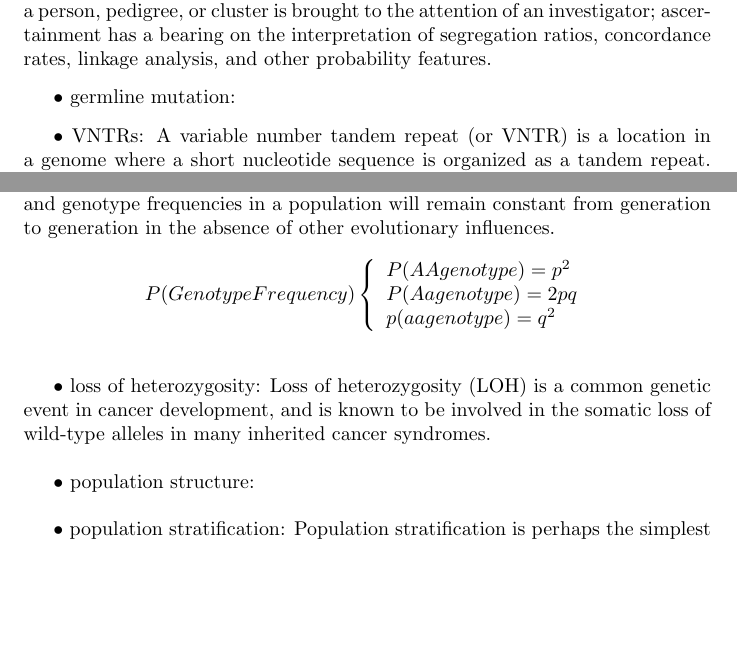
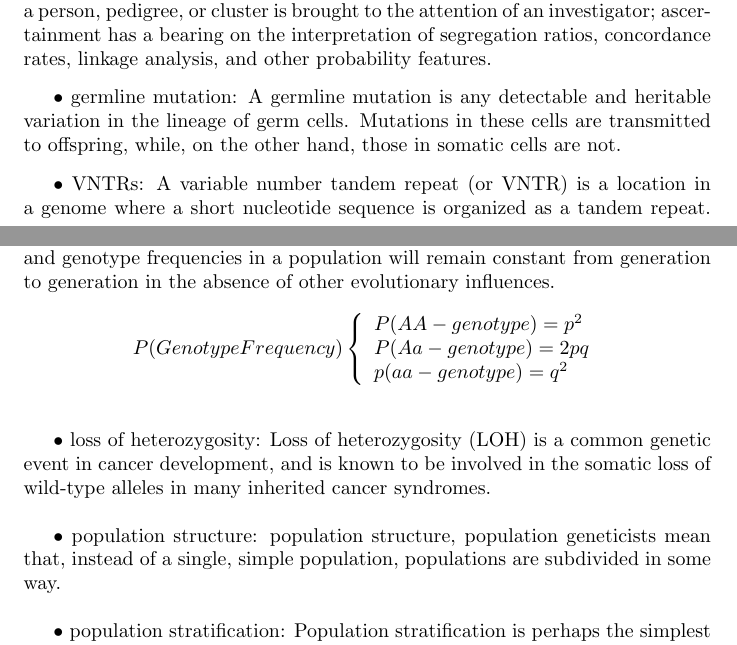
Before and after one commit to alenzhao/PolyPhen2, a LaTeX document (MidTerm.tex): two parts of pages 3 and 7 of 11, joined at a grey line, cut so that both start at the same text, the shorter picture padded with empty space. Compiled offline with pdfLaTeX.

Commit message:
add compling files for MidTerm.pdf

```diff
--- a/MidTerm.tex
+++ b/MidTerm.tex
@@ -30,157 +31,196 @@ A genetic marker is a gene or DNA sequence with a known location on a chromosome
 $\bullet$ linkage analysis:
 Study aimed at establishing linkage between genes. Today linkage analysis serves as a way of gene-hunting and genetic testing. Linkage is the tendency for genes and other genetic markers to be inherited together because of their location near one another on the same chromosome.
 
+
 \vspace{0.1in}
 $\bullet$ Mendelian disorder:
 a genetic disease, showing a mendelian pattern of inheritance, and caused by a single mutation in the structure of DNA, which causes a single basic defect that has some pathological consequence or consequences.
+
 
 \vspace{0.1in}
 $\bullet$ penetrance:
 Penetrance in genetics is the proportion of individuals carrying a particular variant of a gene (allele or genotype) that also expresses an associated trait (phenotype)
 
+
 \vspace{0.1in}
 $\bullet$ heterozygote:
 an individual having two different alleles of a particular gene or genes, and so giving rise to varying offspring.
+
 
 \vspace{0.1in}
 $\bullet$ polymorphism:
 Genetic polymorphism is the occurrence in the same population of two or more alleles at one locus, each with appreciable frequency
 
+
 \vspace{0.1in}
 $\bullet$ gene mapping:
 Gene mapping describes the methods used to identify the locus of a gene and the distances between genes. The essence of all genome mapping is to place a collection of molecular markers onto their respective positions on the genome.
+
 
 \vspace{0.1in}
 $\bullet$ homozygous:
 Alternative forms of a given gene are called alleles, and they can be dominant or recessive. When an individual has two of the same allele, whether dominant or recessive, they are homozygous.
 
+
 \vspace{0.1in}
 $\bullet$ recessive:
  The terms dominant and recessive describe the inheritance patterns of certain traits. For a recessive allele to produce a recessive phenotype, the individual must have two copies, one from each parent. An individual with one dominant and one recessive allele for a gene will have the dominant phenotype. They are generally considered “carriers” of the recessive allele: the recessive allele is there, but the recessive phenotype is not.
+
 
 \vspace{0.1in}
 $\bullet$ dominant:
 The terms dominant and recessive describe the inheritance patterns of certain traits. A dominant allele produces a dominant phenotype in individuals who have one copy of the allele, which can come from just one parent.
 
+
 \vspace{0.1in}
 $\bullet$ allele:
 An allele is one of the possible forms of a gene. Most genes have two alleles, a dominant allele and a recessive allele. If an organism is heterozygous for that trait, or possesses one of each allele, then the dominant trait is expressed.
+
 
 \vspace{0.1in}
 $\bullet$ complex trait:
 Complex traits are believed to result from variation within multiple genes and their interaction with behavioral and environmental factors. Complex traits do not follow readily predictable patterns of inheritance.
 
+
 \vspace{0.1in}
 $\bullet$ full penetrance:
  "Complete" or Full penetrance means the gene or genes for a trait are expressed in all the population who have the genes. "Incomplete" penetrance means the genetic trait is expressed in only part of the population.
+
 
 \vspace{0.1in}
 $\bullet$ proband:
 "Proband", "proposito" (male proband), or "proposita" (female proband) is a term used most often in medical genetics and other medical fields to denote a particular subject (person or animal) being studied or reported on.
 
+
 \vspace{0.1in}
 $\bullet$ phenotype:
 A phenotype is an individual's observable traits, such as height, eye color, and blood type. The genetic contribution to the phenotype is called the genotype. Some traits are largely determined by the genotype, while other traits are largely determined by environmental factors
+
 
 \vspace{0.1in}
 $\bullet$ autosomes:
 An autosome is any chromosome that is not a sex-determining chromosome, so most chromosomes are autosomes.
 
+
 \vspace{0.1in}
 $\bullet$ homologous chromosomes:
 One chromosome of each homologous pair comes from the mother (called a maternal chromosome) and one comes from the father (paternal chromsosome). Homologous chromosomes are similiar but not identical. Each carries the same genes in the same order, but the alleles for each trait may not be the same.
+
 
 \vspace{0.1in}
 $\bullet$ centromere:
 The centromere is the part of a chromosome that links sister chromatids or a dyad. During mitosis, spindle fibers attach to the centromere via the kinetochore.
 
+
 \vspace{0.1in}
 $\bullet$ gene:
 A gene is a locus (or region) of DNA that encodes a functional RNA or protein product, and is the molecular unit of heredity.A gene is a locus (or region) of DNA that encodes a functional RNA or protein product, and is the molecular unit of heredity.
+
 
 \vspace{0.1in}
 $\bullet$ exon:
 An exon is any part of a gene that will become a part of the final mature RNA produced by that gene after introns have been removed by RNA splicing. The term exon refers to both the DNA sequence within a gene and to the corresponding sequence in RNA transcripts.
 
+
 \vspace{0.1in}
 $\bullet$ intron:
 Introns are noncoding sections of an RNA transcript, or the DNA encoding it, that are spliced out before the RNA molecule is translated into a protein. The sections of DNA (or RNA) that code for proteins are called exons.
+
 
 \vspace{0.1in}
 $\bullet$ mutation:
 In biology, a mutation is a permanent alteration of the nucleotide sequence of the genome of an organism, virus, or extrachromosomal DNA or other genetic elements.
 
+
 \vspace{0.1in}
 $\bullet$ splice site:
 the specific site at which splicing takes place during the processing of precursor messenger RNA into mature messenger RNA.
+
 
 \vspace{0.1in}
 $\bullet$ SNP:
 A single nucleotide polymorphism, often abbreviated to SNP (pronounced snip; plural snips), is a variation in a single nucleotide that occurs at a specific position in the genome, where each variation is present to some appreciable degree within a population (e.g. >1%).
 
+
 \vspace{0.1in}
 $\bullet$ SNV:
 A single nucleotide variation is just a variation in a single nucleotide without any limitations of frequency.
+
 
 \vspace{0.1in}
 $\bullet$ somatic mutation:
 Somatic mutation, genetic alteration acquired by a cell that can be passed to the progeny of the mutated cell in the course of cell division. Somatic mutations differ from germ line mutations, which are inherited genetic alterations that occur in the germ cells (i.e., sperm and eggs).
 
+
 \vspace{0.1in}
 $\bullet$ germ-line mutation:
 A germline mutation is any detectable and heritable variation in the lineage of germ cells. Mutations in these cells are transmitted to offspring, while, on the other hand, those in somatic cells are not.
+
 
 \vspace{0.1in}
 $\bullet$ de novo variant:
 An alteration in a gene that is present for the first time in one family member as a result of a mutation in a germ cell (egg or sperm) of one of the parents or in the fertilized egg itself
 
+
 \vspace{0.1in}
 $\bullet$ ascertainment:
 In epidemiologic and genetic research, the method by which a person, pedigree, or cluster is brought to the attention of an investigator; ascertainment has a bearing on the interpretation of segregation ratios, concordance rates, linkage analysis, and other probability features.
 
+
 \vspace{0.1in}
 $\bullet$ germline mutation:
+A germline mutation is any detectable and heritable variation in the lineage of germ cells. Mutations in these cells are transmitted to offspring, while, on the other hand, those in somatic cells are not.
 
 
 \vspace{0.1in}
 $\bullet$ VNTRs:
 A variable number tandem repeat (or VNTR) is a location in a genome where a short nucleotide sequence is organized as a tandem repeat. These can be found on many chromosomes, and often show variations in length between individuals.
 
+
 \vspace{0.1in}
 $\bullet$ indel:
 An insertion/deletion polymorphism, commonly abbreviated “indel,” is a type of genetic variation in which a specific nucleotide sequence is present (insertion) or absent (deletion). While not as common as SNPs, indels are widely spread across the genome.
+
 
 \vspace{0.1in}
 $\bullet$ structural variants:
 Structural variation (SV) is generally defined as a region of DNA approximately 1 kb and larger in size and can include inversions and balanced translocations or genomic imbalances (insertions and deletions), commonly referred to as copy number variants (CNVs)
 
+
 \vspace{0.1in}
 $\bullet$ codon:
 a sequence of three nucleotides that together form a unit of genetic code in a DNA or RNA molecule.
+
 
 \vspace{0.1in}
 $\bullet$ synonymous/nonsynonymous variant:
 synonymous variant is the evolutionary substitution of one base for another in an exon of a gene coding for a protein, such that the produced amino acid sequence is not modified.
 A nonsynonymous variant is a nucleotide mutation that alters the amino acid sequence of a protein.
 
+
 \vspace{0.1in}
 $\bullet$ missense mutation:
 In genetics, a missense mutation is a point mutation in which a single nucleotide change results in a codon that codes for a different amino acid. It is a type of nonsynonymous substitution.
+
 
 \vspace{0.1in}
 $\bullet$ nonsense mutation:
 In genetics, a nonsense mutation is a point mutation in a sequence of DNA that results in a premature stop codon, or a nonsense codon in the transcribed mRNA, and in a truncated, incomplete, and usually nonfunctional protein product.
 
+
 \vspace{0.1in}
 $\bullet$ silent mutation:
 Silent mutations are mutations in DNA that do not significantly alter the phenotype of the organism in which they occur. Silent mutations can occur in non-coding regions (outside of genes or within introns), or they may occur within exons.
+
 
 \vspace{0.1in}
 $\bullet$ Medelian transmission:
 Mendelian inheritance is inheritance of biological features that follows the laws proposed by Gregor Johann Mendel.
 
+
 \vspace{0.1in}
 $\bullet$ Medelian transmission:
+
 
 \vspace{0.1in}
 $\bullet$ genetic model:
@@ -320,9 +374,9 @@ The Hardy–Weinberg principle, also known as the Hardy–Weinberg equilibrium,
  \[
     P(Genotype Frequency)\left\{
                 \begin{array}{ll}
-                  P(AA genotype) = p^{2}\\
-                  P(Aa genotype) = 2pq\\
-                  p(aa genotype) = q^{2}
+                  P(AA - genotype) = p^{2}\\
+                  P(Aa - genotype) = 2pq\\
+                  p(aa - genotype) = q^{2}
                 \end{array}
               \right.
   \]
@@ -334,7 +388,7 @@ Loss of heterozygosity (LOH) is a common genetic event in cancer development, an
 
 \vspace{1pc}
 $\bullet$ population structure:
-
+population structure, population geneticists mean that, instead of a single, simple population, populations are subdivided in some way.
 
 \vspace{1pc}
 $\bullet$ population stratification:
```
Also changed, not shown: MidTerm.pdf, MidTerm.tex (17 more changed lines), 2 other files.
